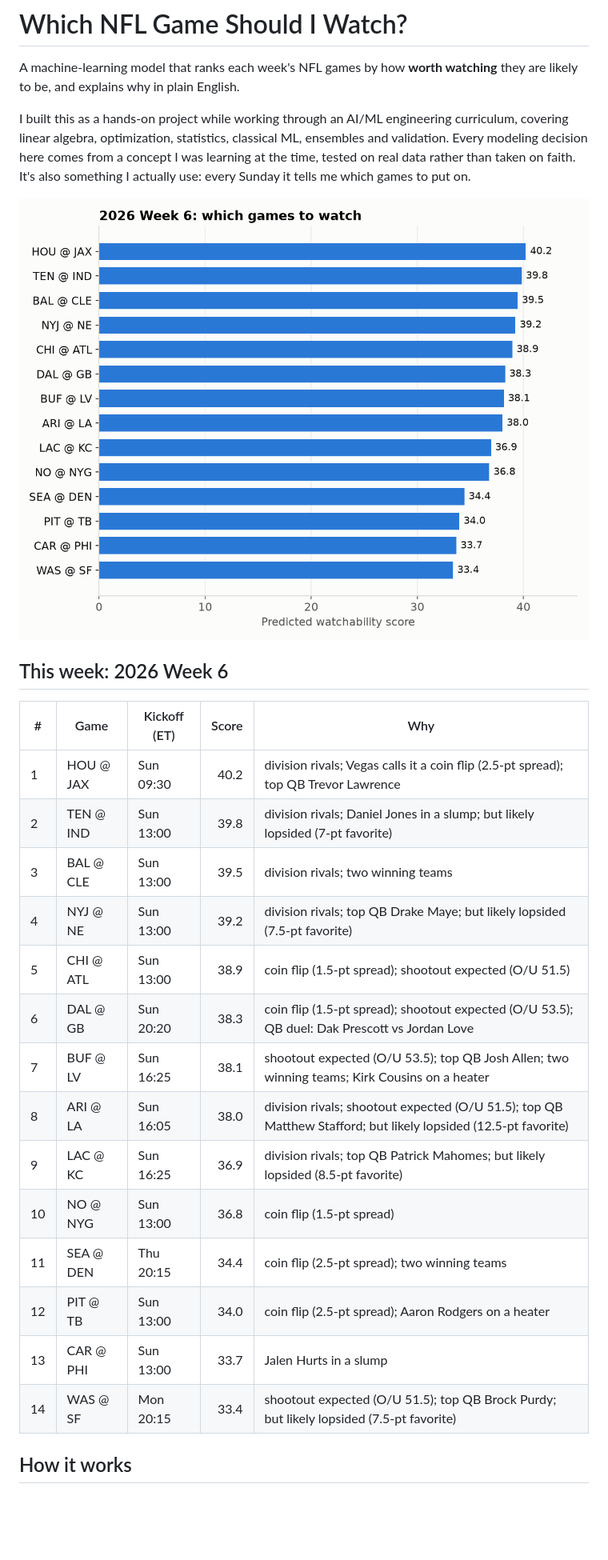
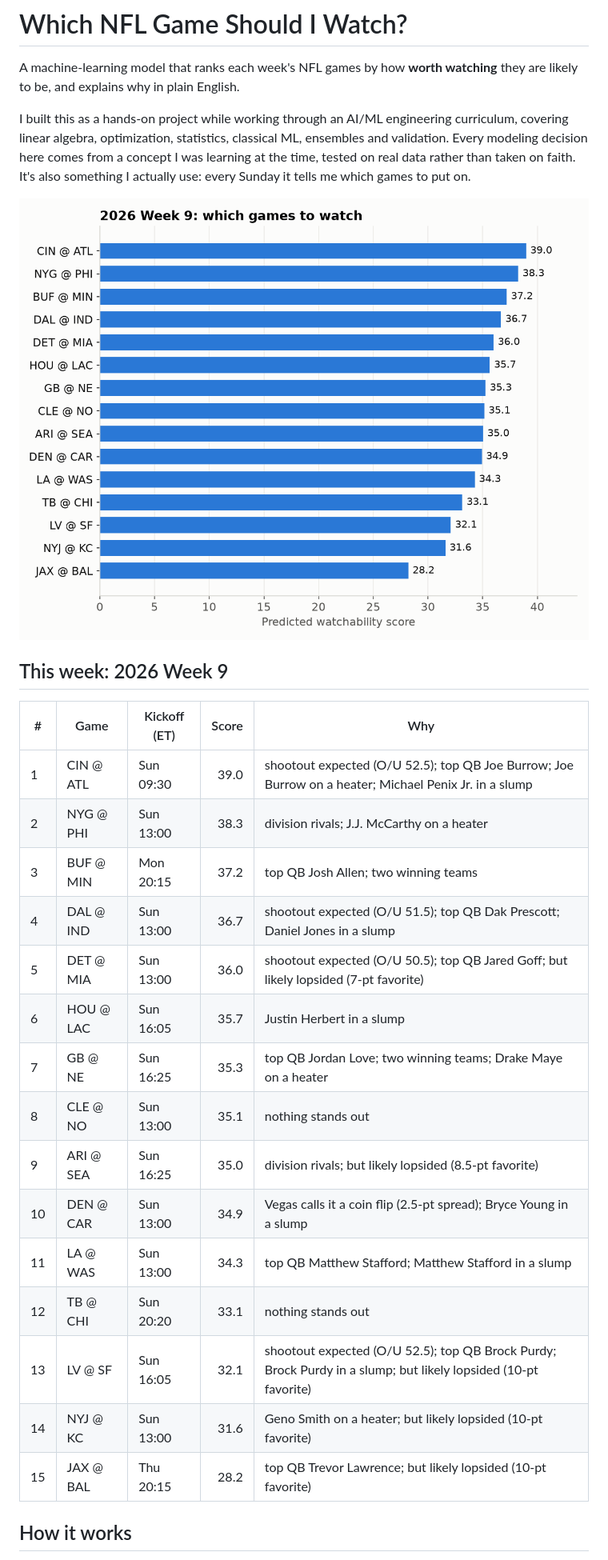
Before and after one commit to arisal11/WatchabilityProj, a Markdown page: README.md, the part around the change. Shown at 80% size. GitHub-like rendering; pictures changed too: docs/week6.png (deleted), docs/week9.png (added); blank space fills up the shorter version.

Commit message:
Update README and charts to 2026 Week 9; chart script picks the week automatically
Co-Authored-By: Claude Opus 5.5 <noreply@anthropic.com>

```diff
--- a/README.md
+++ b/README.md
@@ -4,26 +4,27 @@ A machine-learning model that ranks each week's NFL games by how **worth watchin
 
 I built this as a hands-on project while working through an AI/ML engineering curriculum, covering linear algebra, optimization, statistics, classical ML, ensembles and validation. Every modeling decision here comes from a concept I was learning at the time, tested on real data rather than taken on faith. It's also something I actually use: every Sunday it tells me which games to put on.
 
-![2026 Week 6 rankings](docs/week6.png)
+![2026 Week 9 rankings](docs/week9.png)
 
-## This week: 2026 Week 6
+## This week: 2026 Week 9
 
 | # | Game | Kickoff (ET) | Score | Why |
 |---|------|-------------|------:|-----|
-| 1 | HOU @ JAX | Sun 09:30 | 40.2 | division rivals; Vegas calls it a coin flip (2.5-pt spread); top QB Trevor Lawrence |
-| 2 | TEN @ IND | Sun 13:00 | 39.8 | division rivals; Daniel Jones in a slump; but likely lopsided (7-pt favorite) |
-| 3 | BAL @ CLE | Sun 13:00 | 39.5 | division rivals; two winning teams |
-| 4 | NYJ @ NE | Sun 13:00 | 39.2 | division rivals; top QB Drake Maye; but likely lopsided (7.5-pt favorite) |
-| 5 | CHI @ ATL | Sun 13:00 | 38.9 | coin flip (1.5-pt spread); shootout expected (O/U 51.5) |
-| 6 | DAL @ GB | Sun 20:20 | 38.3 | coin flip (1.5-pt spread); shootout expected (O/U 53.5); QB duel: Dak Prescott vs Jordan Love |
-| 7 | BUF @ LV | Sun 16:25 | 38.1 | shootout expected (O/U 53.5); top QB Josh Allen; two winning teams; Kirk Cousins on a heater |
-| 8 | ARI @ LA | Sun 16:05 | 38.0 | division rivals; shootout expected (O/U 51.5); top QB Matthew Stafford; but likely lopsided (12.5-pt favorite) |
-| 9 | LAC @ KC | Sun 16:25 | 36.9 | division rivals; top QB Patrick Mahomes; but likely lopsided (8.5-pt favorite) |
-| 10 | NO @ NYG | Sun 13:00 | 36.8 | coin flip (1.5-pt spread) |
-| 11 | SEA @ DEN | Thu 20:15 | 34.4 | coin flip (2.5-pt spread); two winning teams |
-| 12 | PIT @ TB | Sun 13:00 | 34.0 | coin flip (2.5-pt spread); Aaron Rodgers on a heater |
-| 13 | CAR @ PHI | Sun 13:00 | 33.7 | Jalen Hurts in a slump |
-| 14 | WAS @ SF | Mon 20:15 | 33.4 | shootout expected (O/U 51.5); top QB Brock Purdy; but likely lopsided (7.5-pt favorite) |
+| 1 | CIN @ ATL | Sun 09:30 | 39.0 | shootout expected (O/U 52.5); top QB Joe Burrow; Joe Burrow on a heater; Michael Penix Jr. in a slump |
+| 2 | NYG @ PHI | Sun 13:00 | 38.3 | division rivals; J.J. McCarthy on a heater |
+| 3 | BUF @ MIN | Mon 20:15 | 37.2 | top QB Josh Allen; two winning teams |
+| 4 | DAL @ IND | Sun 13:00 | 36.7 | shootout expected (O/U 51.5); top QB Dak Prescott; Daniel Jones in a slump |
+| 5 | DET @ MIA | Sun 13:00 | 36.0 | shootout expected (O/U 50.5); top QB Jared Goff; but likely lopsided (7-pt favorite) |
+| 6 | HOU @ LAC | Sun 16:05 | 35.7 | Justin Herbert in a slump |
+| 7 | GB @ NE | Sun 16:25 | 35.3 | top QB Jordan Love; two winning teams; Drake Maye on a heater |
+| 8 | CLE @ NO | Sun 13:00 | 35.1 | nothing stands out |
+| 9 | ARI @ SEA | Sun 16:25 | 35.0 | division rivals; but likely lopsided (8.5-pt favorite) |
+| 10 | DEN @ CAR | Sun 13:00 | 34.9 | Vegas calls it a coin flip (2.5-pt spread); Bryce Young in a slump |
+| 11 | LA @ WAS | Sun 13:00 | 34.3 | top QB Matthew Stafford; Matthew Stafford in a slump |
+| 12 | TB @ CHI | Sun 20:20 | 33.1 | nothing stands out |
+| 13 | LV @ SF | Sun 16:05 | 32.1 | shootout expected (O/U 52.5); top QB Brock Purdy; Brock Purdy in a slump; but likely lopsided (10-pt favorite) |
+| 14 | NYJ @ KC | Sun 13:00 | 31.6 | Geno Smith on a heater; but likely lopsided (10-pt favorite) |
+| 15 | JAX @ BAL | Thu 20:15 | 28.2 | top QB Trevor Lawrence; but likely lopsided (10-pt favorite) |
 
 ## How it works
 
```
Also changed, not shown: 1 other file.
